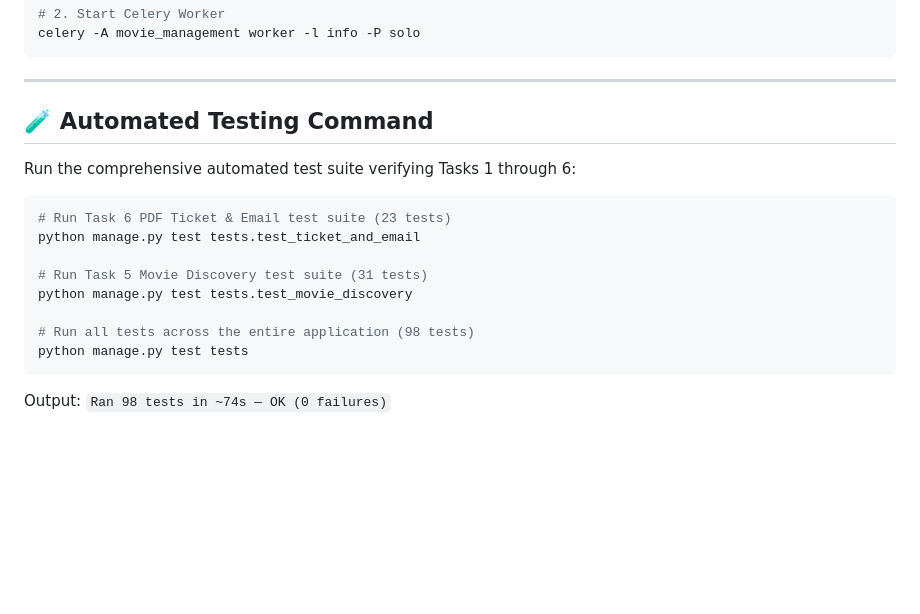
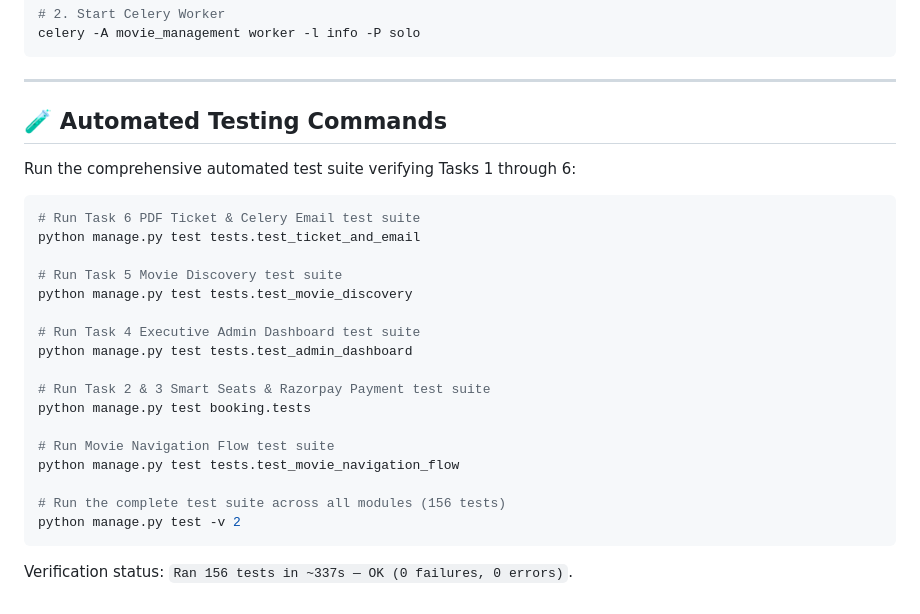
Before and after one commit to Vasudevan102/cineverse-movie-management, a Markdown page: README.md, the part around the change. Drawn GitHub-style; blank space fills up the shorter version.

Commit message:
docs: update testing commands and verification count in README.md

````diff
--- a/README.md
+++ b/README.md
@@ -409,19 +409,28 @@ celery -A movie_management worker -l info -P solo
 
 ---
 
-## 🧪 Automated Testing Command
+## 🧪 Automated Testing Commands
 
 Run the comprehensive automated test suite verifying Tasks 1 through 6:
 
 ```powershell
-# Run Task 6 PDF Ticket & Email test suite (23 tests)
+# Run Task 6 PDF Ticket & Celery Email test suite
 python manage.py test tests.test_ticket_and_email
 
-# Run Task 5 Movie Discovery test suite (31 tests)
+# Run Task 5 Movie Discovery test suite
 python manage.py test tests.test_movie_discovery
 
-# Run all tests across the entire application (98 tests)
-python manage.py test tests
+# Run Task 4 Executive Admin Dashboard test suite
+python manage.py test tests.test_admin_dashboard
+
+# Run Task 2 & 3 Smart Seats & Razorpay Payment test suite
+python manage.py test booking.tests
+
+# Run Movie Navigation Flow test suite
+python manage.py test tests.test_movie_navigation_flow
+
+# Run the complete test suite across all modules (156 tests)
+python manage.py test -v 2
 ```
 
-Output: `Ran 98 tests in ~74s — OK (0 failures)`
+Verification status: `Ran 156 tests in ~337s — OK (0 failures, 0 errors)`.
````
